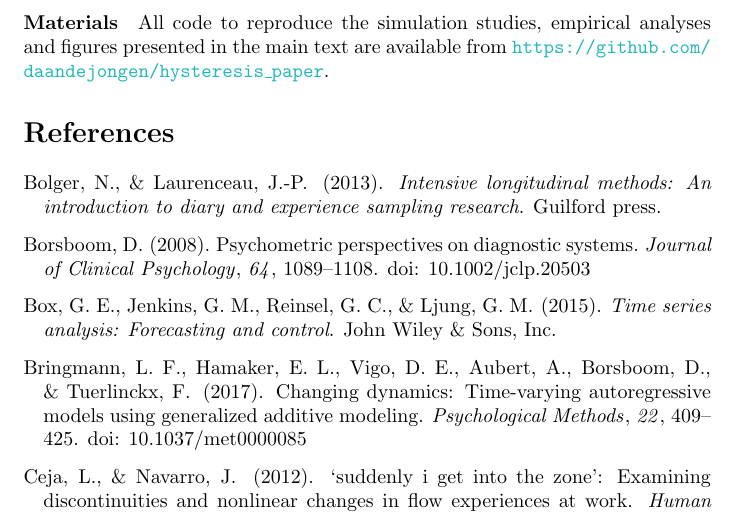
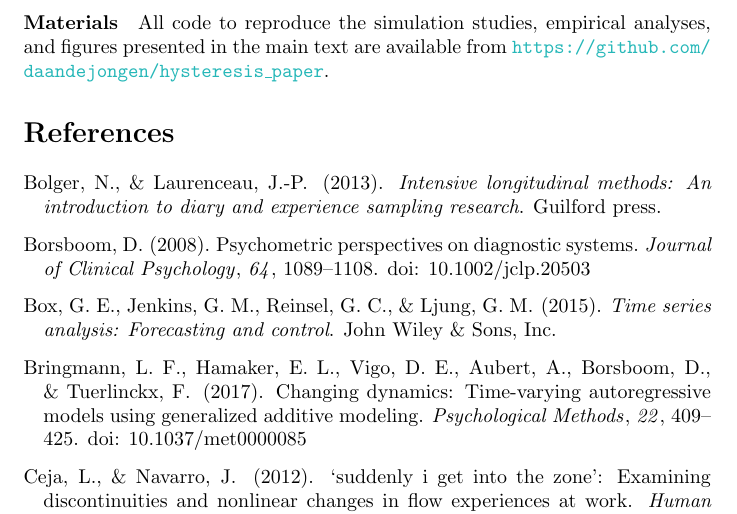
Before and after one commit to daandejongen/hysteresis_paper, a LaTeX document (hysteresis_manuscript.tex): part of page 22 of 28, cut so that both start at the same text. Compiled offline with pdfLaTeX.

Commit message:
Update hysteresis_manuscript.tex

```diff
--- a/hysteresis_manuscript.tex
+++ b/hysteresis_manuscript.tex
@@ -622,7 +622,7 @@ For this purpose, we need to formulate and test formal models that represent the
 
 \paragraph{Acknowledgements}
 This study is part of a project that has received funding from the European Research Council (ERC) under the European Union's Horizon 2020 research and innovation programme (grant agreement No xxxx).
-\paragraph{Materials} All code to reproduce the simulation studies, empirical analyses and figures presented in the main text are available from \url{https://github.com/daandejongen/hysteresis_paper}.
+\paragraph{Materials} All code to reproduce the simulation studies, empirical analyses, and figures presented in the main text are available from \url{https://github.com/daandejongen/hysteresis_paper}.
 
 \bibliographystyle{apacite}
 \bibliography{references.bib}
```
